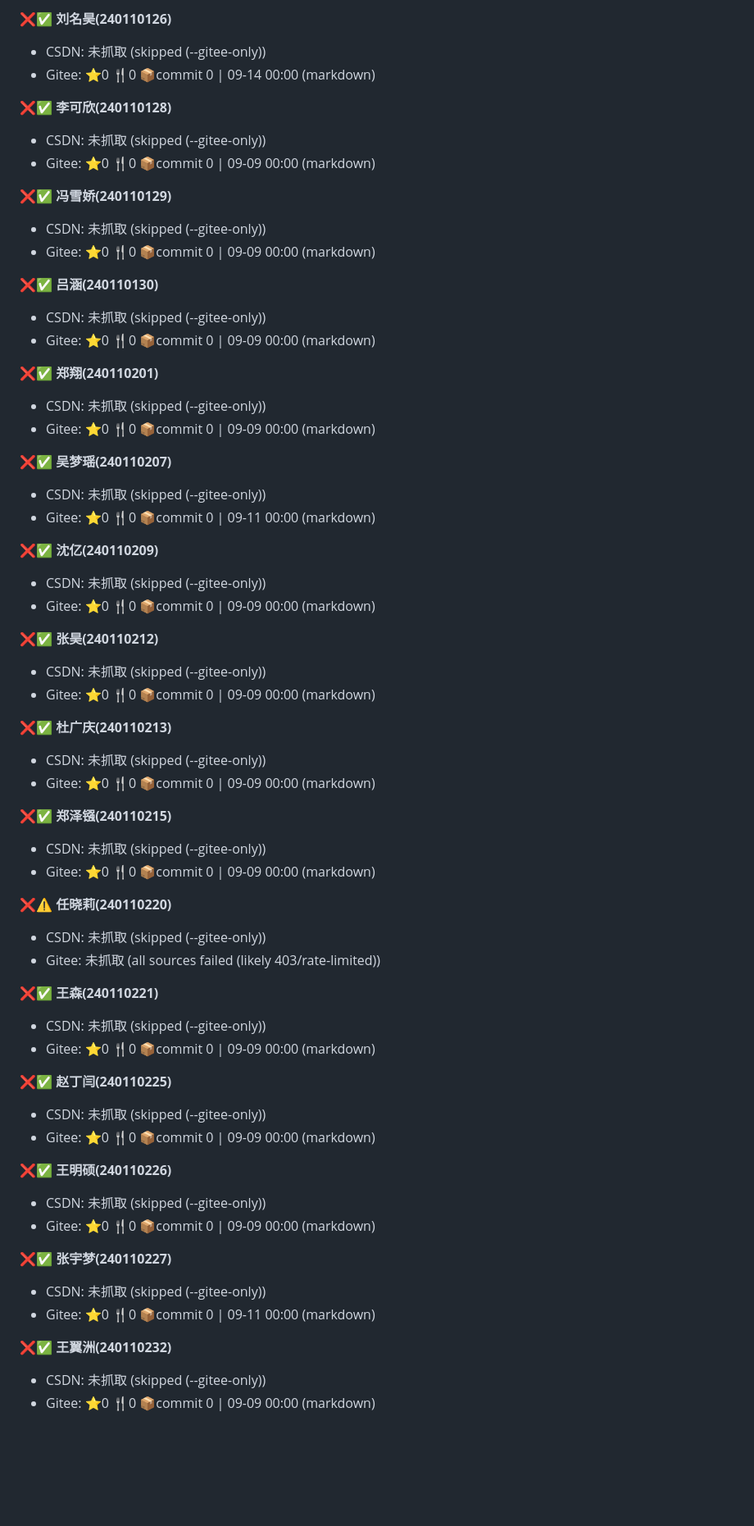
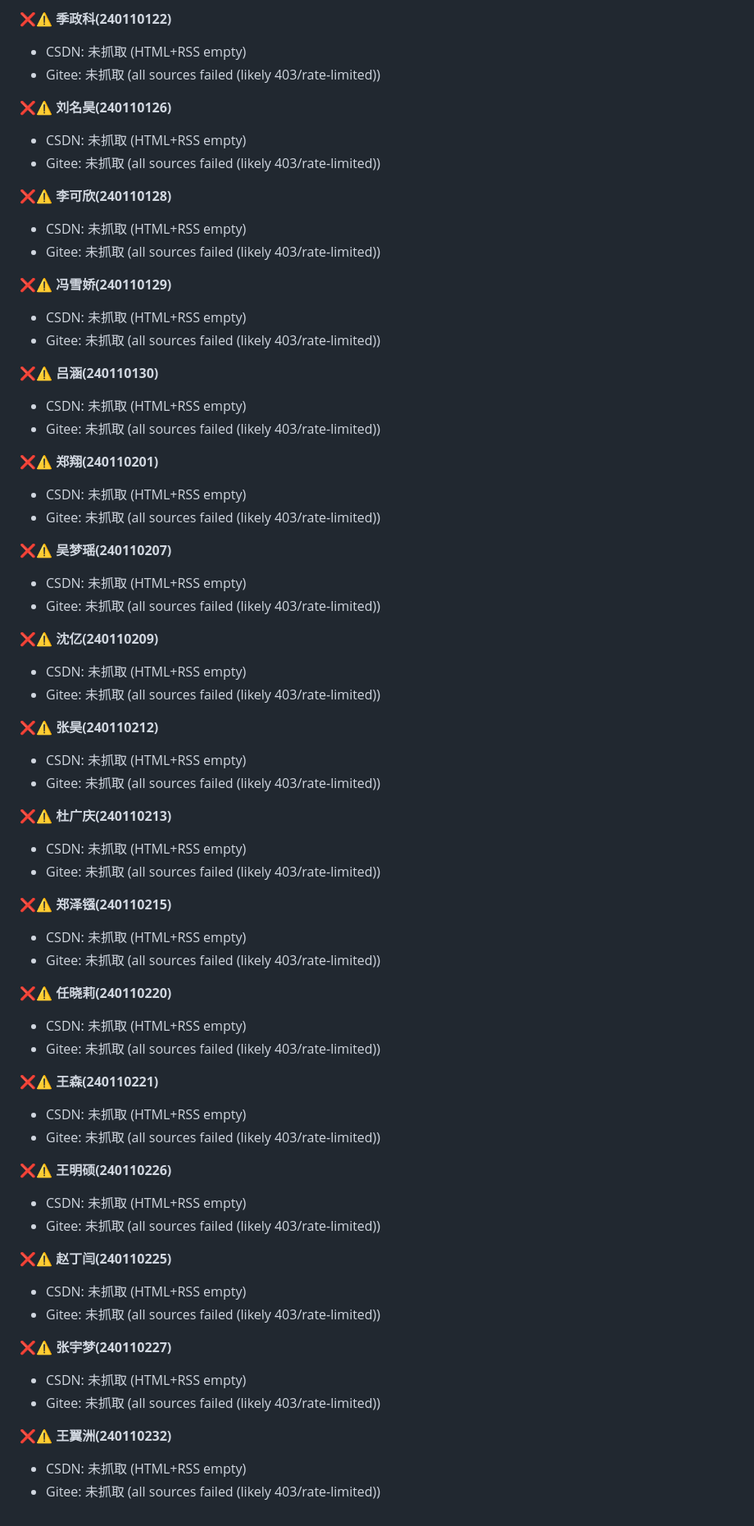
Before and after one commit to XueXiChengZhang/csdn-dashboard, a Markdown page: reports/csdn-report-2026-09-22.md, the part around one of its changes. Shown at 82% size. Rendered like a GitHub page; blank space fills up the shorter version.

Commit message:
merge: take fix/audit version of report

```diff
--- a/reports/csdn-report-2026-09-22.md
+++ b/reports/csdn-report-2026-09-22.md
@@ -71,64 +70,68 @@
 
-❌✅ **刘名昊(240110126)**
-   - CSDN: 未抓取 (skipped (--gitee-only))
-   - Gitee: ⭐0 🍴0 📦commit 0 |  09-14 00:00  (markdown)
+❌⚠️ **季政科(240110122)**
+   - CSDN: 未抓取 (HTML+RSS empty)
+   - Gitee: 未抓取 (all sources failed (likely 403/rate-limited))
 
-❌✅ **李可欣(240110128)**
-   - CSDN: 未抓取 (skipped (--gitee-only))
-   - Gitee: ⭐0 🍴0 📦commit 0 |  09-09 00:00  (markdown)
+❌⚠️ **刘名昊(240110126)**
+   - CSDN: 未抓取 (HTML+RSS empty)
+   - Gitee: 未抓取 (all sources failed (likely 403/rate-limited))
 
-❌✅ **冯雪娇(240110129)**
-   - CSDN: 未抓取 (skipped (--gitee-only))
-   - Gitee: ⭐0 🍴0 📦commit 0 |  09-09 00:00  (markdown)
+❌⚠️ **李可欣(240110128)**
+   - CSDN: 未抓取 (HTML+RSS empty)
+   - Gitee: 未抓取 (all sources failed (likely 403/rate-limited))
 
-❌✅ **吕涵(240110130)**
-   - CSDN: 未抓取 (skipped (--gitee-only))
-   - Gitee: ⭐0 🍴0 📦commit 0 |  09-09 00:00  (markdown)
+❌⚠️ **冯雪娇(240110129)**
+   - CSDN: 未抓取 (HTML+RSS empty)
+   - Gitee: 未抓取 (all sources failed (likely 403/rate-limited))
 
-❌✅ **郑翔(240110201)**
-   - CSDN: 未抓取 (skipped (--gitee-only))
-   - Gitee: ⭐0 🍴0 📦commit 0 |  09-09 00:00  (markdown)
+❌⚠️ **吕涵(240110130)**
+   - CSDN: 未抓取 (HTML+RSS empty)
+   - Gitee: 未抓取 (all sources failed (likely 403/rate-limited))
 
-❌✅ **吴梦瑶(240110207)**
-   - CSDN: 未抓取 (skipped (--gitee-only))
-   - Gitee: ⭐0 🍴0 📦commit 0 |  09-11 00:00  (markdown)
+❌⚠️ **郑翔(240110201)**
+   - CSDN: 未抓取 (HTML+RSS empty)
+   - Gitee: 未抓取 (all sources failed (likely 403/rate-limited))
 
-❌✅ **沈亿(240110209)**
-   - CSDN: 未抓取 (skipped (--gitee-only))
-   - Gitee: ⭐0 🍴0 📦commit 0 |  09-09 00:00  (markdown)
+❌⚠️ **吴梦瑶(240110207)**
+   - CSDN: 未抓取 (HTML+RSS empty)
+   - Gitee: 未抓取 (all sources failed (likely 403/rate-limited))
 
-❌✅ **张昊(240110212)**
-   - CSDN: 未抓取 (skipped (--gitee-only))
-   - Gitee: ⭐0 🍴0 📦commit 0 |  09-09 00:00  (markdown)
+❌⚠️ **沈亿(240110209)**
+   - CSDN: 未抓取 (HTML+RSS empty)
+   - Gitee: 未抓取 (all sources failed (likely 403/rate-limited))
 
-❌✅ **杜广庆(240110213)**
-   - CSDN: 未抓取 (skipped (--gitee-only))
-   - Gitee: ⭐0 🍴0 📦commit 0 |  09-09 00:00  (markdown)
+❌⚠️ **张昊(240110212)**
+   - CSDN: 未抓取 (HTML+RSS empty)
+   - Gitee: 未抓取 (all sources failed (likely 403/rate-limited))
 
-❌✅ **郑泽镪(240110215)**
-   - CSDN: 未抓取 (skipped (--gitee-only))
-   - Gitee: ⭐0 🍴0 📦commit 0 |  09-09 00:00  (markdown)
+❌⚠️ **杜广庆(240110213)**
+   - CSDN: 未抓取 (HTML+RSS empty)
+   - Gitee: 未抓取 (all sources failed (likely 403/rate-limited))
+
+❌⚠️ **郑泽镪(240110215)**
+   - CSDN: 未抓取 (HTML+RSS empty)
+   - Gitee: 未抓取 (all sources failed (likely 403/rate-limited))
 
 ❌⚠️ **任晓莉(240110220)**
-   - CSDN: 未抓取 (skipped (--gitee-only))
+   - CSDN: 未抓取 (HTML+RSS empty)
    - Gitee: 未抓取 (all sources failed (likely 403/rate-limited))
 
-❌✅ **王森(240110221)**
-   - CSDN: 未抓取 (skipped (--gitee-only))
-   - Gitee: ⭐0 🍴0 📦commit 0 |  09-09 00:00  (markdown)
+❌⚠️ **王森(240110221)**
+   - CSDN: 未抓取 (HTML+RSS empty)
+   - Gitee: 未抓取 (all sources failed (likely 403/rate-limited))
 
-❌✅ **赵丁闫(240110225)**
-   - CSDN: 未抓取 (skipped (--gitee-only))
-   - Gitee: ⭐0 🍴0 📦commit 0 |  09-09 00:00  (markdown)
+❌⚠️ **王明硕(240110226)**
+   - CSDN: 未抓取 (HTML+RSS empty)
+   - Gitee: 未抓取 (all sources failed (likely 403/rate-limited))
 
-❌✅ **王明硕(240110226)**
-   - CSDN: 未抓取 (skipped (--gitee-only))
-   - Gitee: ⭐0 🍴0 📦commit 0 |  09-09 00:00  (markdown)
+❌⚠️ **赵丁闫(240110225)**
+   - CSDN: 未抓取 (HTML+RSS empty)
+   - Gitee: 未抓取 (all sources failed (likely 403/rate-limited))
 
-❌✅ **张宇梦(240110227)**
-   - CSDN: 未抓取 (skipped (--gitee-only))
-   - Gitee: ⭐0 🍴0 📦commit 0 |  09-11 00:00  (markdown)
+❌⚠️ **张宇梦(240110227)**
+   - CSDN: 未抓取 (HTML+RSS empty)
+   - Gitee: 未抓取 (all sources failed (likely 403/rate-limited))
 
-❌✅ **王翼洲(240110232)**
-   - CSDN: 未抓取 (skipped (--gitee-only))
-   - Gitee: ⭐0 🍴0 📦commit 0 |  09-09 00:00  (markdown)
+❌⚠️ **王翼洲(240110232)**
+   - CSDN: 未抓取 (HTML+RSS empty)
+   - Gitee: 未抓取 (all sources failed (likely 403/rate-limited))
```
Also changed, not shown: other parts of reports/csdn-report-2026-09-22.md (+46 -47 lines).
